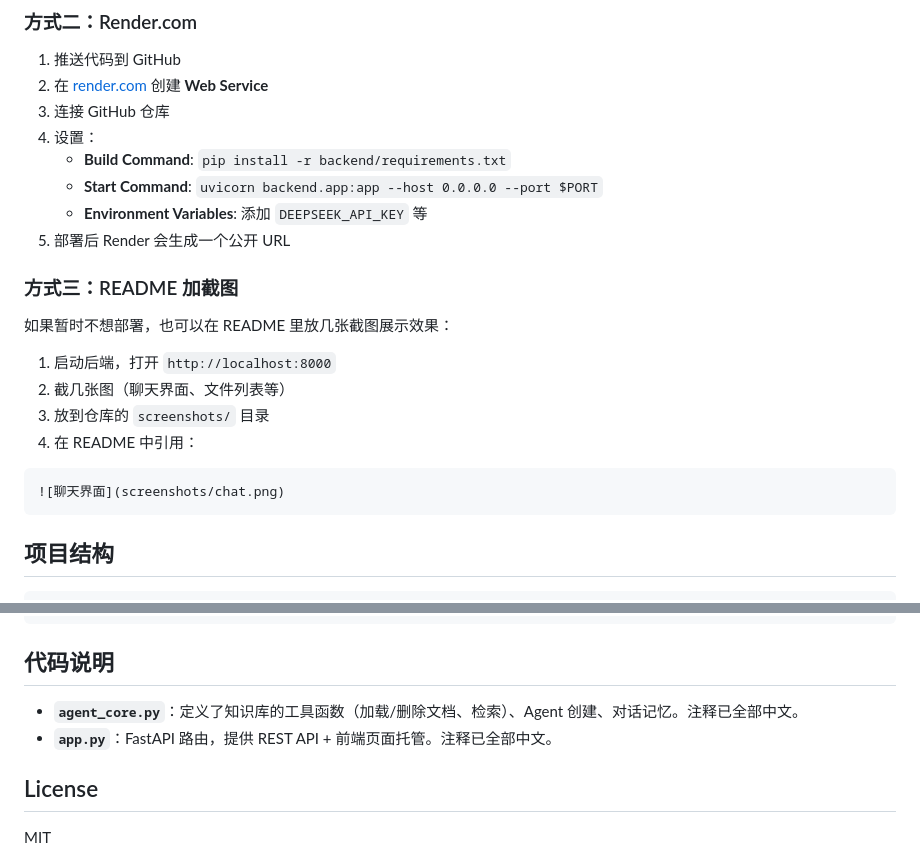
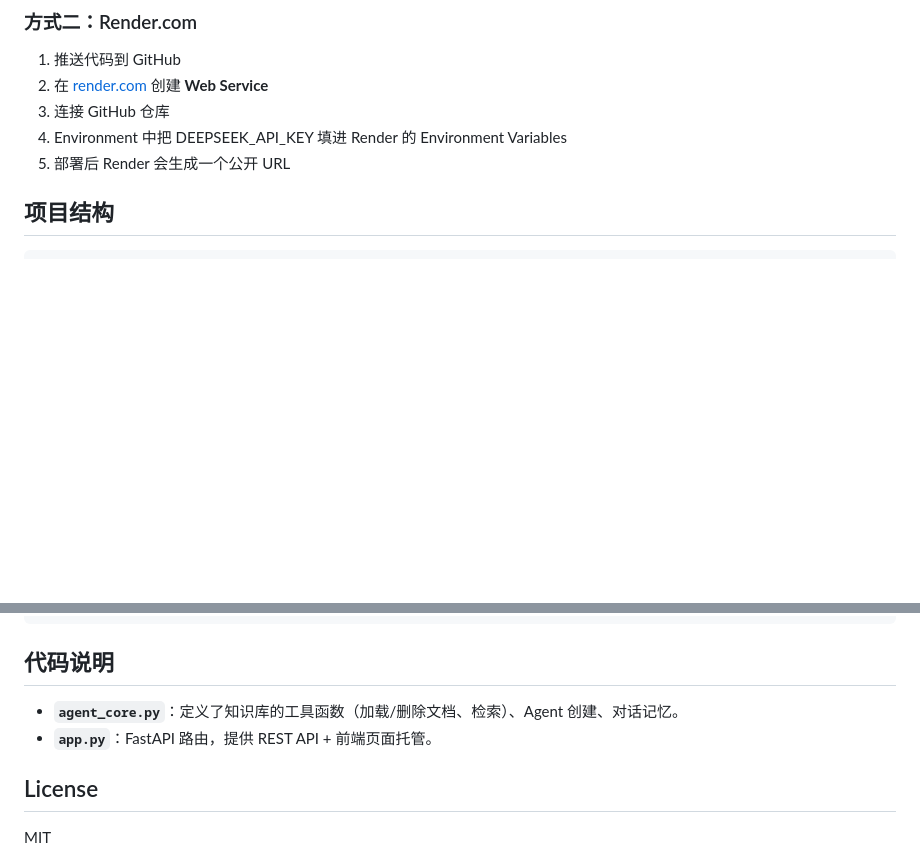
Before and after one commit to Sorazh/kb-qa-agent, a Markdown page: README.md, 2 parts joined by grey strips. Rendered like a GitHub page; blank space fills up the shorter version.

````diff
--- a/README.md
+++ b/README.md
@@ -129,24 +129,8 @@ CMD ["uvicorn", "backend.app:app", "--host", "0.0.0.0", "--port", "7860"]
 1. 推送代码到 GitHub
 2. 在 [render.com](https://render.com) 创建 **Web Service**
 3. 连接 GitHub 仓库
-4. 设置：
-   - **Build Command**: `pip install -r backend/requirements.txt`
-   - **Start Command**: `uvicorn backend.app:app --host 0.0.0.0 --port $PORT`
-   - **Environment Variables**: 添加 `DEEPSEEK_API_KEY` 等
+4. Environment 中把 DEEPSEEK_API_KEY 填进 Render 的 Environment Variables
 5. 部署后 Render 会生成一个公开 URL
-
-### 方式三：README 加截图
-
-如果暂时不想部署，也可以在 README 里放几张截图展示效果：
-
-1. 启动后端，打开 `http://localhost:8000`
-2. 截几张图（聊天界面、文件列表等）
-3. 放到仓库的 `screenshots/` 目录
-4. 在 README 中引用：
-
-```markdown
-![聊天界面](screenshots/chat.png)
-```
 
 ## 项目结构
 
@@ -166,8 +150,8 @@ kb-qa-agent/
 
 ## 代码说明
 
-- **`agent_core.py`**：定义了知识库的工具函数（加载/删除文档、检索）、Agent 创建、对话记忆。注释已全部中文。
-- **`app.py`**：FastAPI 路由，提供 REST API + 前端页面托管。注释已全部中文。
+- **`agent_core.py`**：定义了知识库的工具函数（加载/删除文档、检索）、Agent 创建、对话记忆。
+- **`app.py`**：FastAPI 路由，提供 REST API + 前端页面托管。
 
 ## License
 
````
